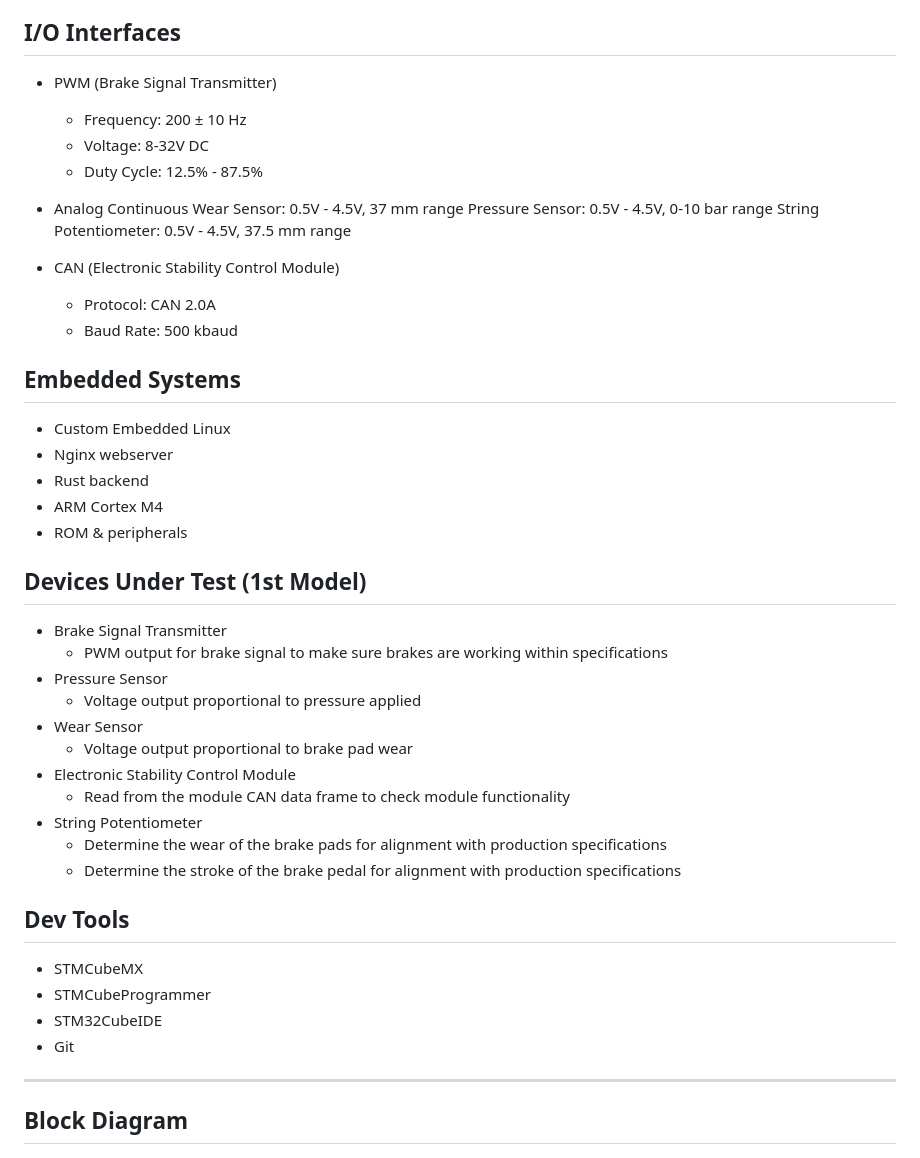
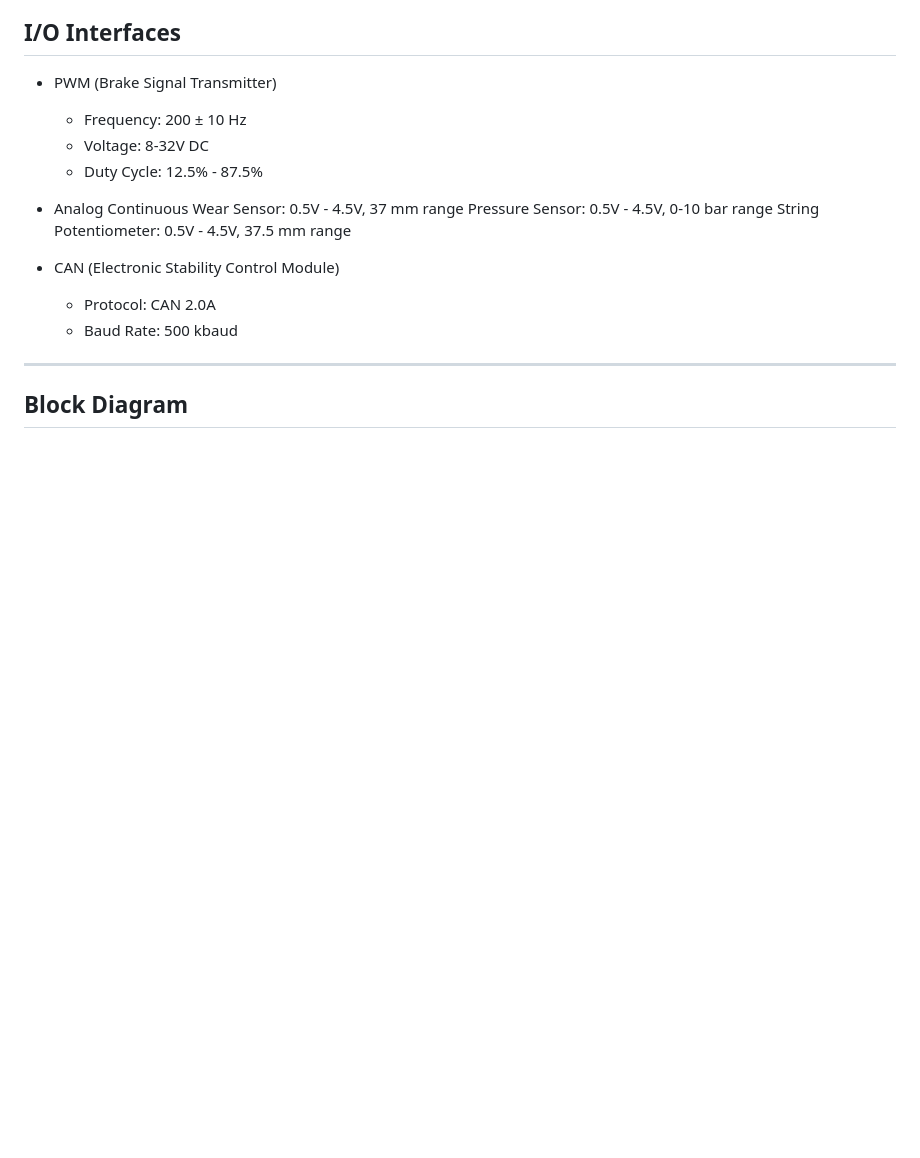
Before and after one commit to DMGDy/ECE4820-Presentation, a Markdown page: September06/Presentation_0906.md, the part around the change printed below. Drawn GitHub-style; blank space fills up the shorter version.

```diff
--- a/September06/Presentation_0906.md
+++ b/September06/Presentation_0906.md
@@ -115,31 +121,6 @@ style: |
     - Protocol: CAN 2.0A
     - Baud Rate: 500 kbaud
 
-## Embedded Systems
-- Custom Embedded Linux
-- Nginx webserver
-- Rust backend
-- ARM Cortex M4
-- ROM & peripherals
-
-## Devices Under Test (1st Model)
-- Brake Signal Transmitter
-    - PWM output for brake signal to make sure brakes are working within specifications
-- Pressure Sensor
-    - Voltage output proportional to pressure applied
-- Wear Sensor
-    - Voltage output proportional to brake pad wear
-- Electronic Stability Control Module
-    - Read from the module CAN data frame to check module functionality
-- String Potentiometer
-    - Determine the wear of the brake pads for alignment with production specifications
-    - Determine the stroke of the brake pedal for alignment with production specifications
-
-## Dev Tools
-- STMCubeMX
-- STMCubeProgrammer
-- STM32CubeIDE
-- Git
 
 </div>
 </div>
```
Also changed, not shown: other parts of September06/Presentation_0906.md (+22 -15 lines).
